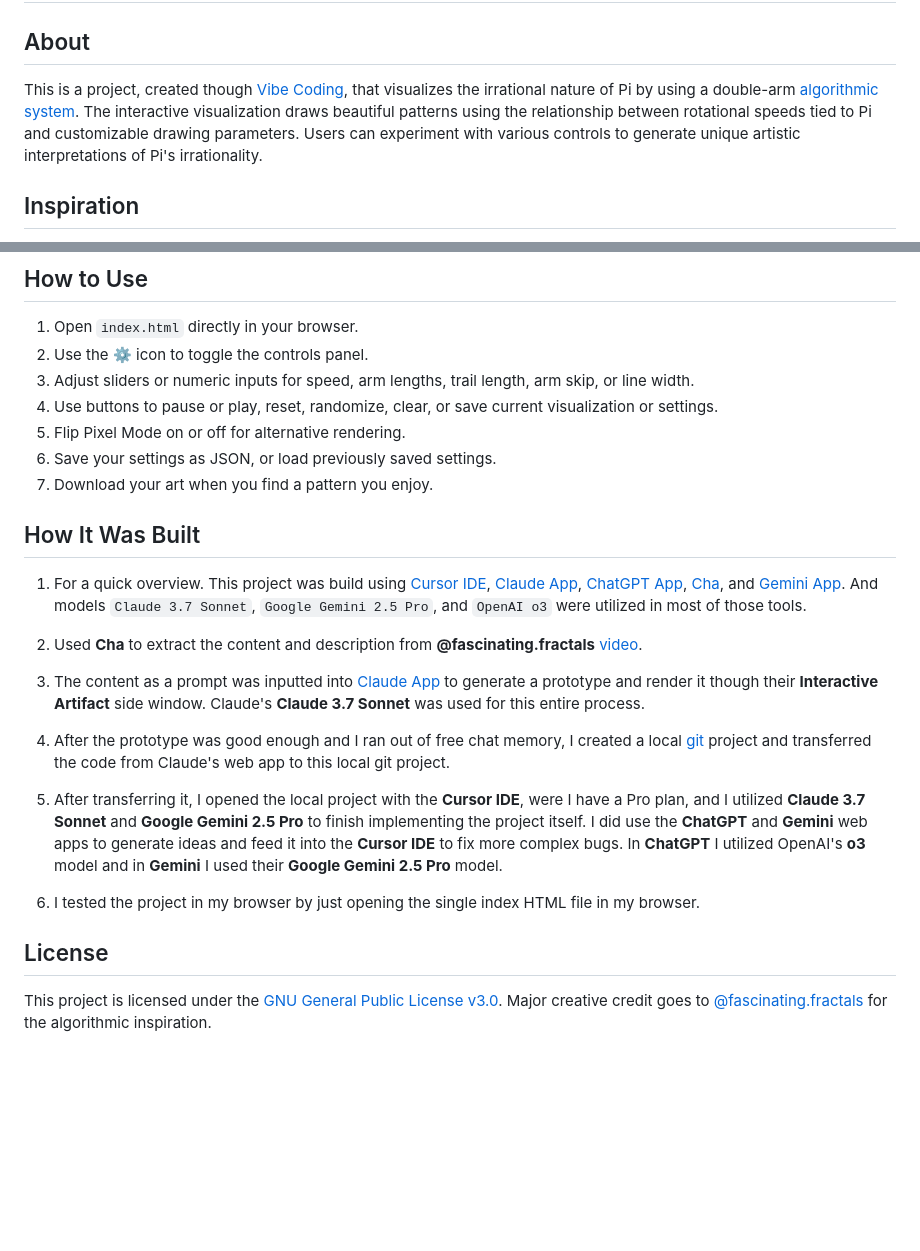
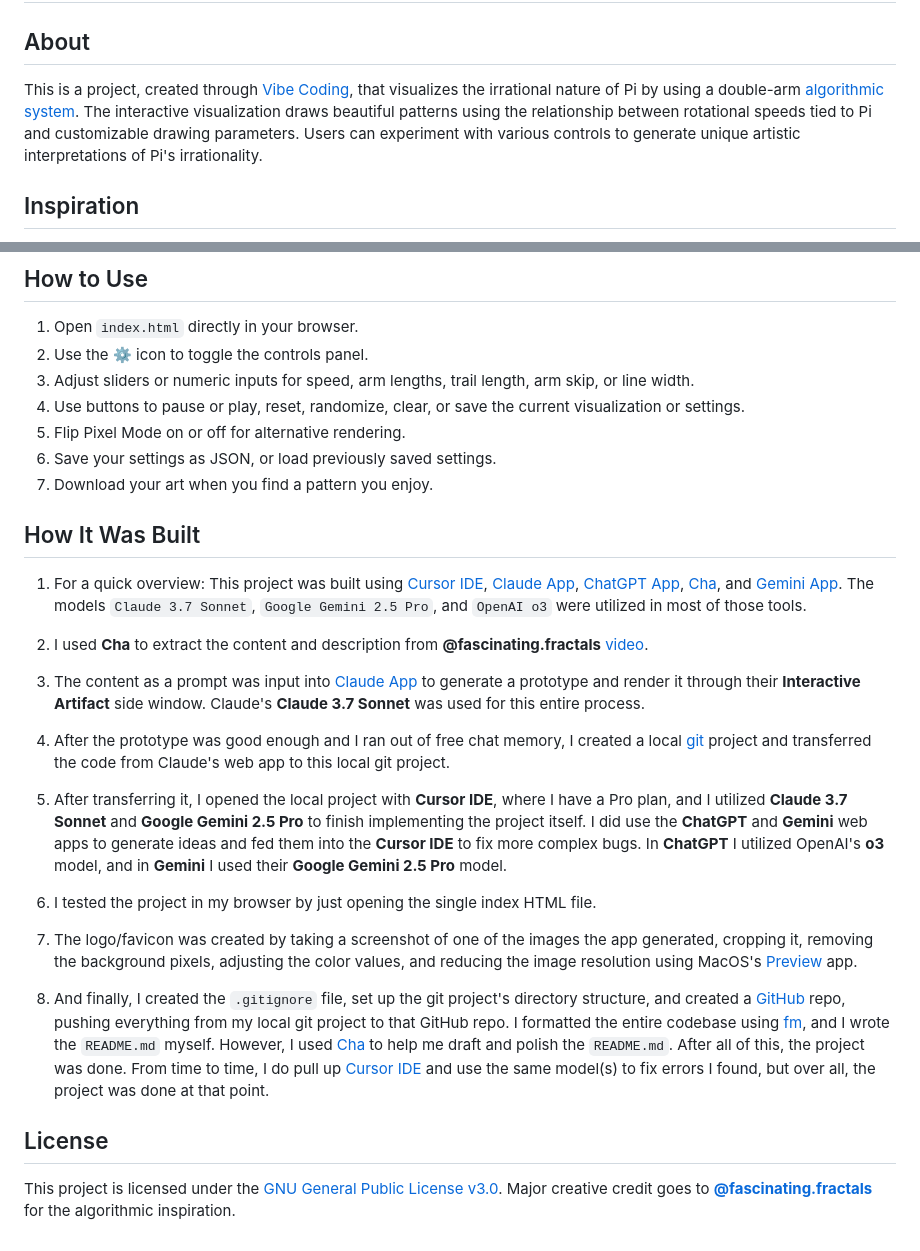
Before and after one commit to MehmetMHY/irrational-pi, a Markdown page: README.md, 2 parts joined by grey strips. Rendered like a GitHub page; blank space fills up the shorter version.

```diff
--- a/README.md
+++ b/README.md
@@ -6,7 +6,7 @@
 
 ## About
 
-This is a project, created though [Vibe Coding](https://en.wikipedia.org/wiki/Vibe_coding), that visualizes the irrational nature of Pi by using a double-arm [algorithmic system](https://en.wikipedia.org/wiki/Algorithmic_art). The interactive visualization draws beautiful patterns using the relationship between rotational speeds tied to Pi and customizable drawing parameters. Users can experiment with various controls to generate unique artistic interpretations of Pi's irrationality.
+This is a project, created through [Vibe Coding](https://en.wikipedia.org/wiki/Vibe_coding), that visualizes the irrational nature of Pi by using a double-arm [algorithmic system](https://en.wikipedia.org/wiki/Algorithmic_art). The interactive visualization draws beautiful patterns using the relationship between rotational speeds tied to Pi and customizable drawing parameters. Users can experiment with various controls to generate unique artistic interpretations of Pi's irrationality.
 
 ## Inspiration
 
@@ -32,25 +32,29 @@ Credit for the core idea goes to **@fascinating.fractals** and his [video](https
 1. Open `index.html` directly in your browser.
 2. Use the ⚙️ icon to toggle the controls panel.
 3. Adjust sliders or numeric inputs for speed, arm lengths, trail length, arm skip, or line width.
-4. Use buttons to pause or play, reset, randomize, clear, or save current visualization or settings.
+4. Use buttons to pause or play, reset, randomize, clear, or save the current visualization or settings.
 5. Flip Pixel Mode on or off for alternative rendering.
 6. Save your settings as JSON, or load previously saved settings.
 7. Download your art when you find a pattern you enjoy.
 
 ## How It Was Built
 
-1. For a quick overview. This project was build using [Cursor IDE](https://www.cursor.com/), [Claude App](https://claude.ai/chats), [ChatGPT App](https://chat.openai.com/chat), [Cha](https://github.com/MehmetMHY/cha/), and [Gemini App](https://gemini.google.com/app). And models `Claude 3.7 Sonnet`, `Google Gemini 2.5 Pro`, and `OpenAI o3` were utilized in most of those tools.
+1. For a quick overview: This project was built using [Cursor IDE](https://www.cursor.com/), [Claude App](https://claude.ai/chats), [ChatGPT App](https://chat.openai.com/chat), [Cha](https://github.com/MehmetMHY/cha/), and [Gemini App](https://gemini.google.com/app). The models `Claude 3.7 Sonnet`, `Google Gemini 2.5 Pro`, and `OpenAI o3` were utilized in most of those tools.
 
-2. Used **Cha** to extract the content and description from **@fascinating.fractals** [video](https://www.youtube.com/shorts/aUDYWYqtAR4).
+2. I used **Cha** to extract the content and description from **@fascinating.fractals** [video](https://www.youtube.com/shorts/aUDYWYqtAR4).
 
-3. The content as a prompt was inputted into [Claude App](https://claude.ai/chats) to generate a prototype and render it though their **Interactive Artifact** side window. Claude's **Claude 3.7 Sonnet** was used for this entire process.
+3. The content as a prompt was input into [Claude App](https://claude.ai/chats) to generate a prototype and render it through their **Interactive Artifact** side window. Claude's **Claude 3.7 Sonnet** was used for this entire process.
 
 4. After the prototype was good enough and I ran out of free chat memory, I created a local [git](https://git-scm.com/) project and transferred the code from Claude's web app to this local git project.
 
-5. After transferring it, I opened the local project with the **Cursor IDE**, were I have a Pro plan, and I utilized **Claude 3.7 Sonnet** and **Google Gemini 2.5 Pro** to finish implementing the project itself. I did use the **ChatGPT** and **Gemini** web apps to generate ideas and feed it into the **Cursor IDE** to fix more complex bugs. In **ChatGPT** I utilized OpenAI's **o3** model and in **Gemini** I used their **Google Gemini 2.5 Pro** model.
+5. After transferring it, I opened the local project with **Cursor IDE**, where I have a Pro plan, and I utilized **Claude 3.7 Sonnet** and **Google Gemini 2.5 Pro** to finish implementing the project itself. I did use the **ChatGPT** and **Gemini** web apps to generate ideas and fed them into the **Cursor IDE** to fix more complex bugs. In **ChatGPT** I utilized OpenAI's **o3** model, and in **Gemini** I used their **Google Gemini 2.5 Pro** model.
 
-6. I tested the project in my browser by just opening the single index HTML file in my browser.
+6. I tested the project in my browser by just opening the single index HTML file.
+
+7. The logo/favicon was created by taking a screenshot of one of the images the app generated, cropping it, removing the background pixels, adjusting the color values, and reducing the image resolution using MacOS's [Preview](<https://en.wikipedia.org/wiki/Preview_(macOS)>) app.
+
+8. And finally, I created the `.gitignore` file, set up the git project's directory structure, and created a [GitHub](https://github.com/) repo, pushing everything from my local git project to that GitHub repo. I formatted the entire codebase using [fm](https://github.com/MehmetMHY/fm), and I wrote the `README.md` myself. However, I used [Cha](https://github.com/MehmetMHY/cha/) to help me draft and polish the `README.md`. After all of this, the project was done. From time to time, I do pull up [Cursor IDE](https://www.cursor.com/) and use the same model(s) to fix errors I found, but over all, the project was done at that point.
 
 ## License
 
-This project is licensed under the [GNU General Public License v3.0](./LICENSE). Major creative credit goes to [@fascinating.fractals](https://www.youtube.com/shorts/aUDYWYqtAR4) for the algorithmic inspiration.
+This project is licensed under the [GNU General Public License v3.0](./LICENSE). Major creative credit goes to **[@fascinating.fractals](https://www.youtube.com/shorts/aUDYWYqtAR4)** for the algorithmic inspiration.
```
Also changed, not shown: other parts of README.md (+1 -1 lines).
